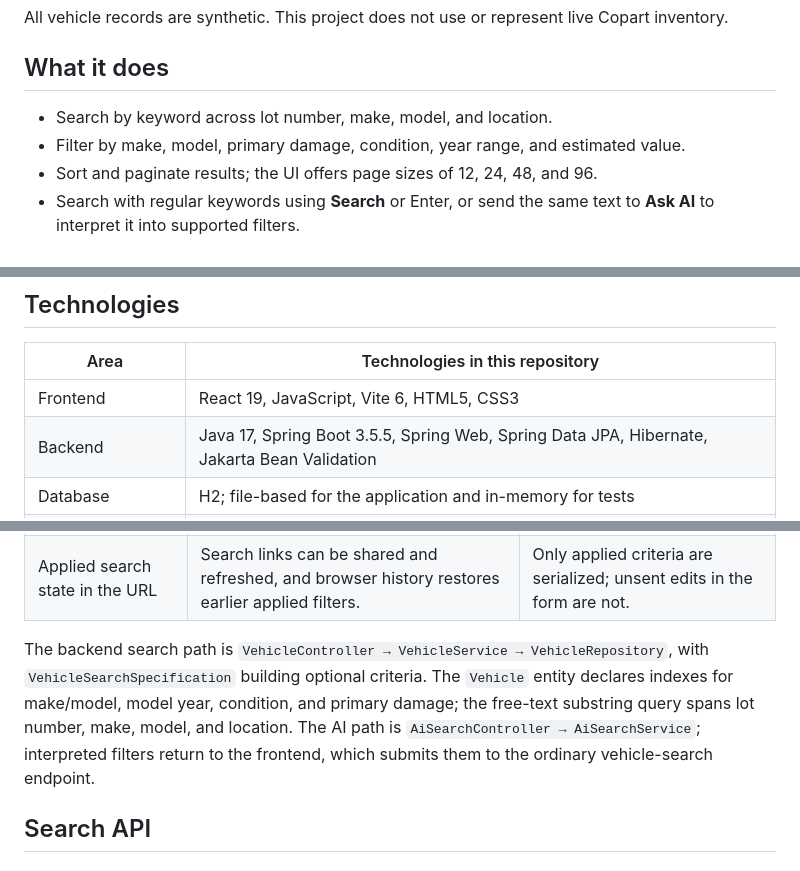
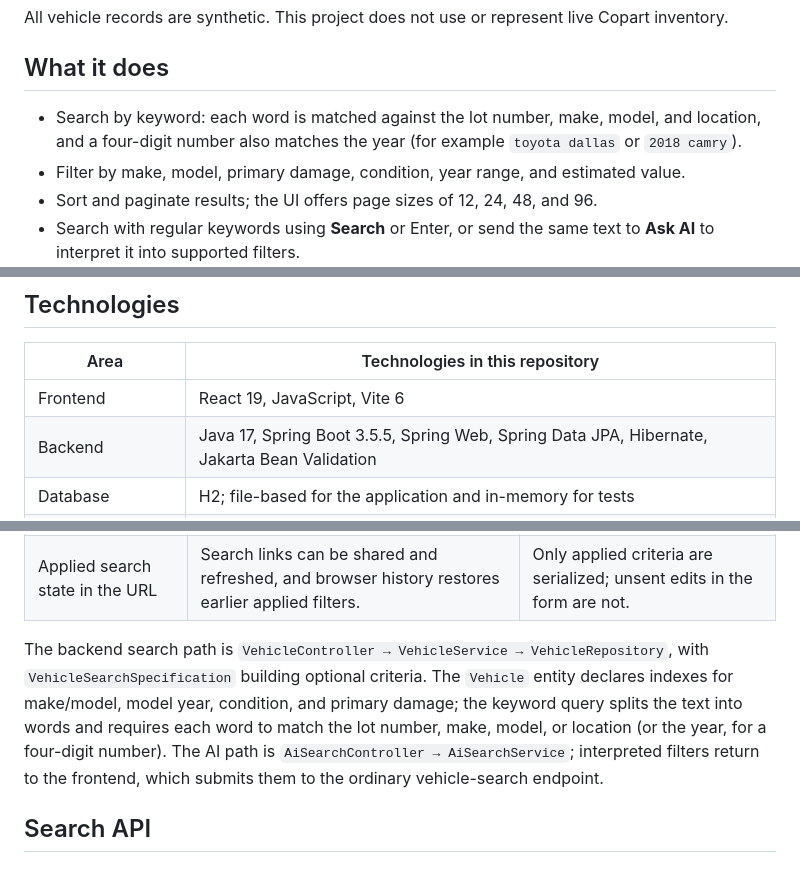
Before and after one commit to SaiKiran6305/copart-vehicle-search, a Markdown page: README.md, 3 parts joined by grey strips. Drawn GitHub-style.

```diff
--- a/README.md
+++ b/README.md
@@ -8,7 +8,7 @@ All vehicle records are synthetic. This project does not use or represent live C
 
 ## What it does
 
-- Search by keyword across lot number, make, model, and location.
+- Search by keyword: each word is matched against the lot number, make, model, and location, and a four-digit number also matches the year (for example `toyota dallas` or `2018 camry`).
 - Filter by make, model, primary damage, condition, year range, and estimated value.
 - Sort and paginate results; the UI offers page sizes of 12, 24, 48, and 96.
 - Search with regular keywords using **Search** or Enter, or send the same text to **Ask AI** to interpret it into supported filters.
@@ -21,7 +21,7 @@ All vehicle records are synthetic. This project does not use or represent live C
 
 | Area | Technologies in this repository |
 | --- | --- |
-| Frontend | React 19, JavaScript, Vite 6, HTML5, CSS3 |
+| Frontend | React 19, JavaScript, Vite 6 |
 | Backend | Java 17, Spring Boot 3.5.5, Spring Web, Spring Data JPA, Hibernate, Jakarta Bean Validation |
 | Database | H2; file-based for the application and in-memory for tests |
 | AI integration | OpenAI Responses API, called server-side with Java's built-in `HttpClient`; structured JSON is parsed with Jackson |
@@ -58,7 +58,7 @@ flowchart TB
 | AI as an optional query interpreter | AI maps a natural-language request to a strict filter schema; the normal vehicle API still performs the actual search. The backend validates interpreted values against the project's supported catalog. | It requires a server-side API key, sends the submitted query to OpenAI, adds latency, and has usage limits. It is not required for ordinary keyword search. |
 | Applied search state in the URL | Search links can be shared and refreshed, and browser history restores earlier applied filters. | Only applied criteria are serialized; unsent edits in the form are not. |
 
-The backend search path is `VehicleController → VehicleService → VehicleRepository`, with `VehicleSearchSpecification` building optional criteria. The `Vehicle` entity declares indexes for make/model, model year, condition, and primary damage; the free-text substring query spans lot number, make, model, and location. The AI path is `AiSearchController → AiSearchService`; interpreted filters return to the frontend, which submits them to the ordinary vehicle-search endpoint.
+The backend search path is `VehicleController → VehicleService → VehicleRepository`, with `VehicleSearchSpecification` building optional criteria. The `Vehicle` entity declares indexes for make/model, model year, condition, and primary damage; the keyword query splits the text into words and requires each word to match the lot number, make, model, or location (or the year, for a four-digit number). The AI path is `AiSearchController → AiSearchService`; interpreted filters return to the frontend, which submits them to the ordinary vehicle-search endpoint.
 
 ## Search API
 
```
Also changed, not shown: other parts of README.md (+9 -9 lines).
